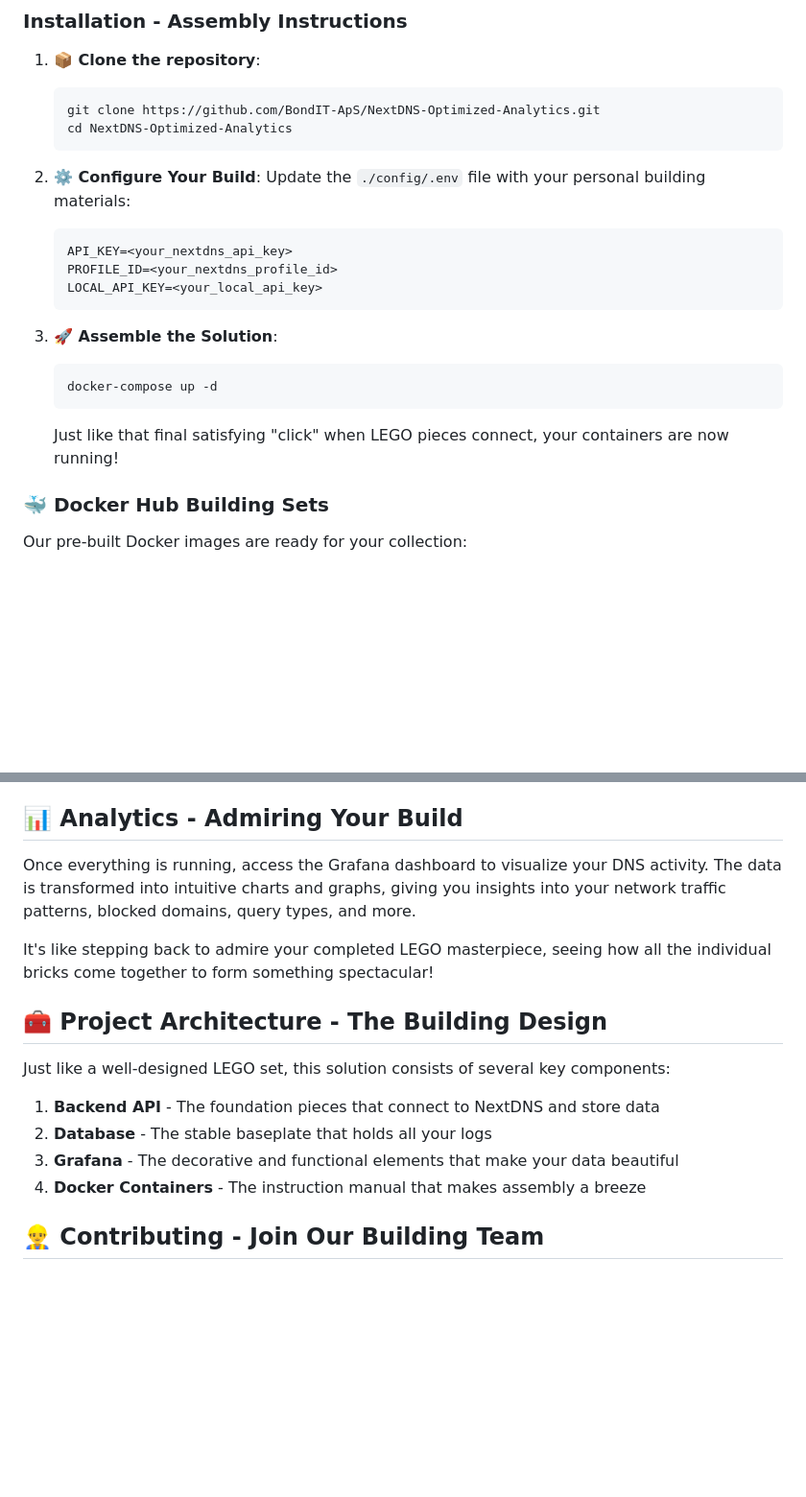
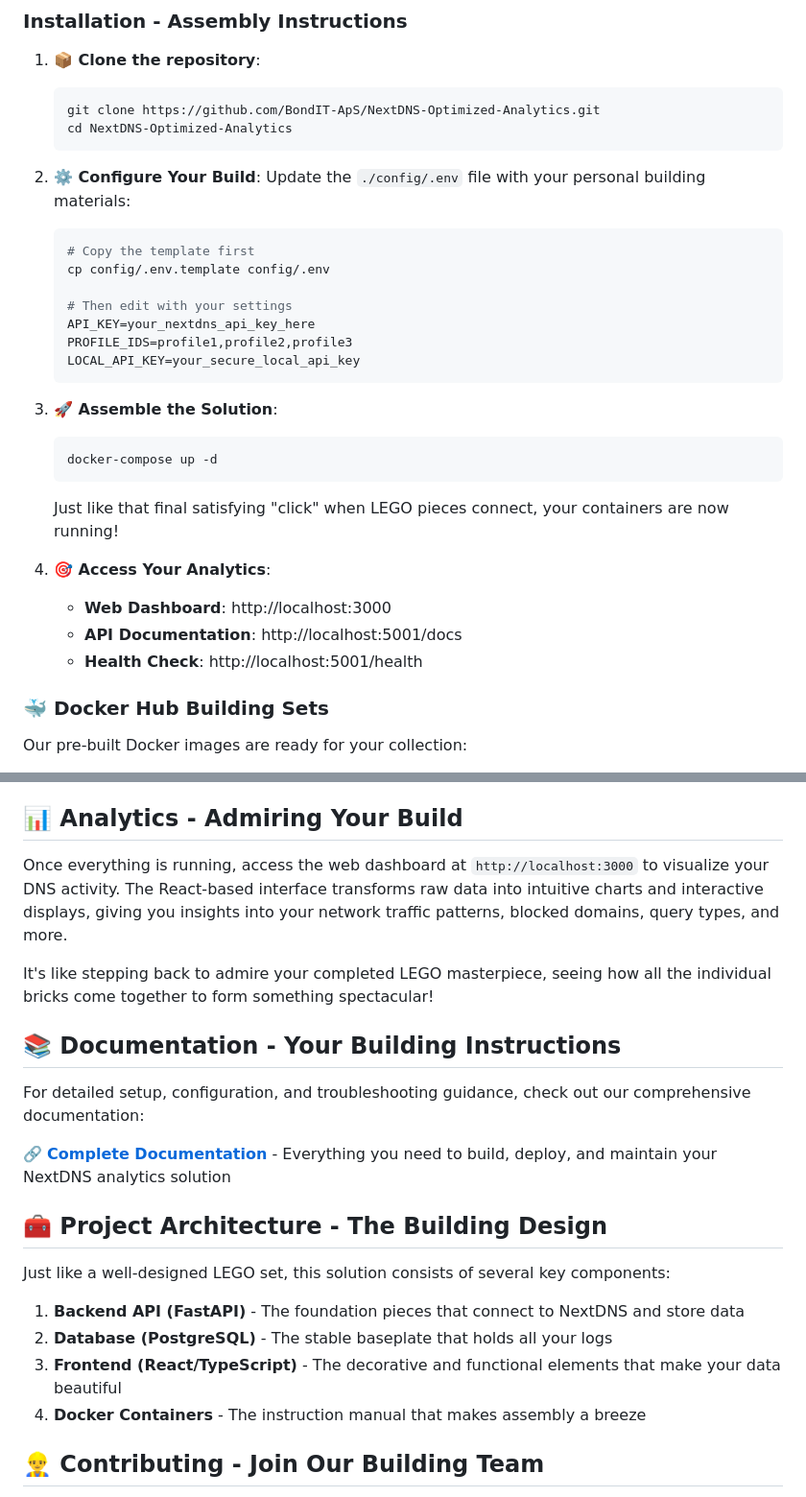
Before and after one commit to BondIT-ApS/NextDNS-Optimized-Analytics, a Markdown page: README.md, 2 parts joined by grey strips. Shown: that part at 96% size. Rendered like a GitHub page; blank space fills up the shorter version.

Commit message:
📝 Update root README.md to reflect current tech stack
- Replace outdated Grafana references with React frontend
- Update architecture section to reflect FastAPI + PostgreSQL + React stack
- Add direct links to web dashboard and API documentation
- Include comprehensive documentation reference
- Update configuration example to show current environment variables
- Add quick access URLs for immediate user onboarding

This aligns the main README with the actual current implementation
and provides users with accurate getting-started information.

````diff
--- a/README.md
+++ b/README.md
@@ -44,10 +44,14 @@ Just like building a LEGO masterpiece, we've crafted a solution that assembles N
 
 2. **⚙️ Configure Your Build**:
     Update the `./config/.env` file with your personal building materials:
-    ```
-    API_KEY=<your_nextdns_api_key>
-    PROFILE_ID=<your_nextdns_profile_id>
-    LOCAL_API_KEY=<your_local_api_key>
+    ```env
+    # Copy the template first
+    cp config/.env.template config/.env
+
+    # Then edit with your settings
+    API_KEY=your_nextdns_api_key_here
+    PROFILE_IDS=profile1,profile2,profile3
+    LOCAL_API_KEY=your_secure_local_api_key
     ```
 
 3. **🚀 Assemble the Solution**:
@@ -55,6 +59,11 @@ Just like building a LEGO masterpiece, we've crafted a solution that assembles N
     docker-compose up -d
     ```
     Just like that final satisfying "click" when LEGO pieces connect, your containers are now running!
+
+4. **🎯 Access Your Analytics**:
+    - **Web Dashboard**: http://localhost:3000
+    - **API Documentation**: http://localhost:5001/docs
+    - **Health Check**: http://localhost:5001/health
 
 ### 🐳 Docker Hub Building Sets
 
@@ -71,17 +80,23 @@ Use the API to query your data, filter domains, and generate insights that the s
 
 ## 📊 Analytics - Admiring Your Build
 
-Once everything is running, access the Grafana dashboard to visualize your DNS activity. The data is transformed into intuitive charts and graphs, giving you insights into your network traffic patterns, blocked domains, query types, and more.
+Once everything is running, access the web dashboard at `http://localhost:3000` to visualize your DNS activity. The React-based interface transforms raw data into intuitive charts and interactive displays, giving you insights into your network traffic patterns, blocked domains, query types, and more.
 
 It's like stepping back to admire your completed LEGO masterpiece, seeing how all the individual bricks come together to form something spectacular!
+
+## 📚 Documentation - Your Building Instructions
+
+For detailed setup, configuration, and troubleshooting guidance, check out our comprehensive documentation:
+
+🔗 **[Complete Documentation](./docs/README.md)** - Everything you need to build, deploy, and maintain your NextDNS analytics solution
 
 ## 🧰 Project Architecture - The Building Design
 
 Just like a well-designed LEGO set, this solution consists of several key components:
 
-1. **Backend API** - The foundation pieces that connect to NextDNS and store data
-2. **Database** - The stable baseplate that holds all your logs
-3. **Grafana** - The decorative and functional elements that make your data beautiful
+1. **Backend API (FastAPI)** - The foundation pieces that connect to NextDNS and store data
+2. **Database (PostgreSQL)** - The stable baseplate that holds all your logs
+3. **Frontend (React/TypeScript)** - The decorative and functional elements that make your data beautiful
 4. **Docker Containers** - The instruction manual that makes assembly a breeze
 
 ## 👷‍♂️ Contributing - Join Our Building Team
````
Also changed, not shown: other parts of README.md (+3 -3 lines).
